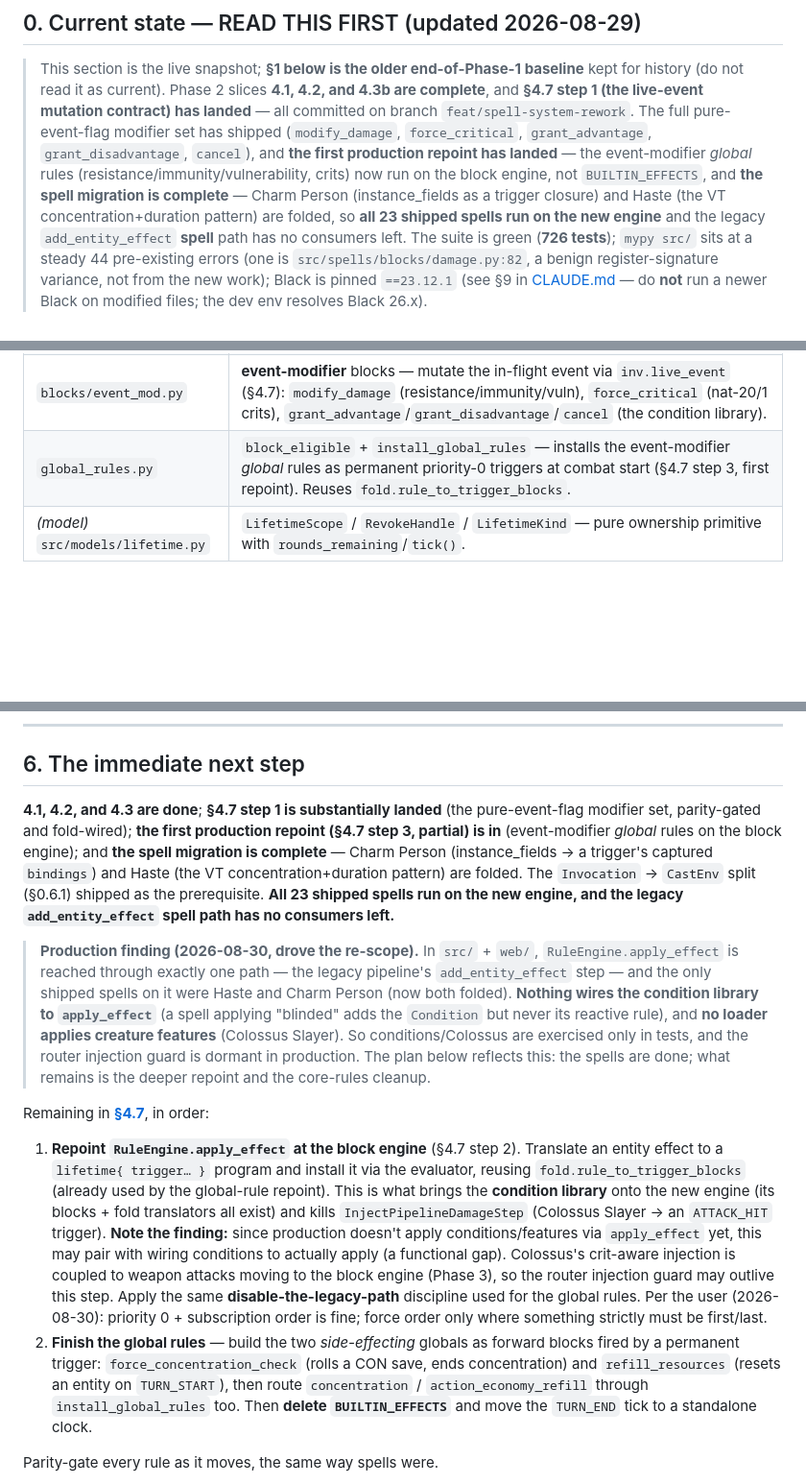
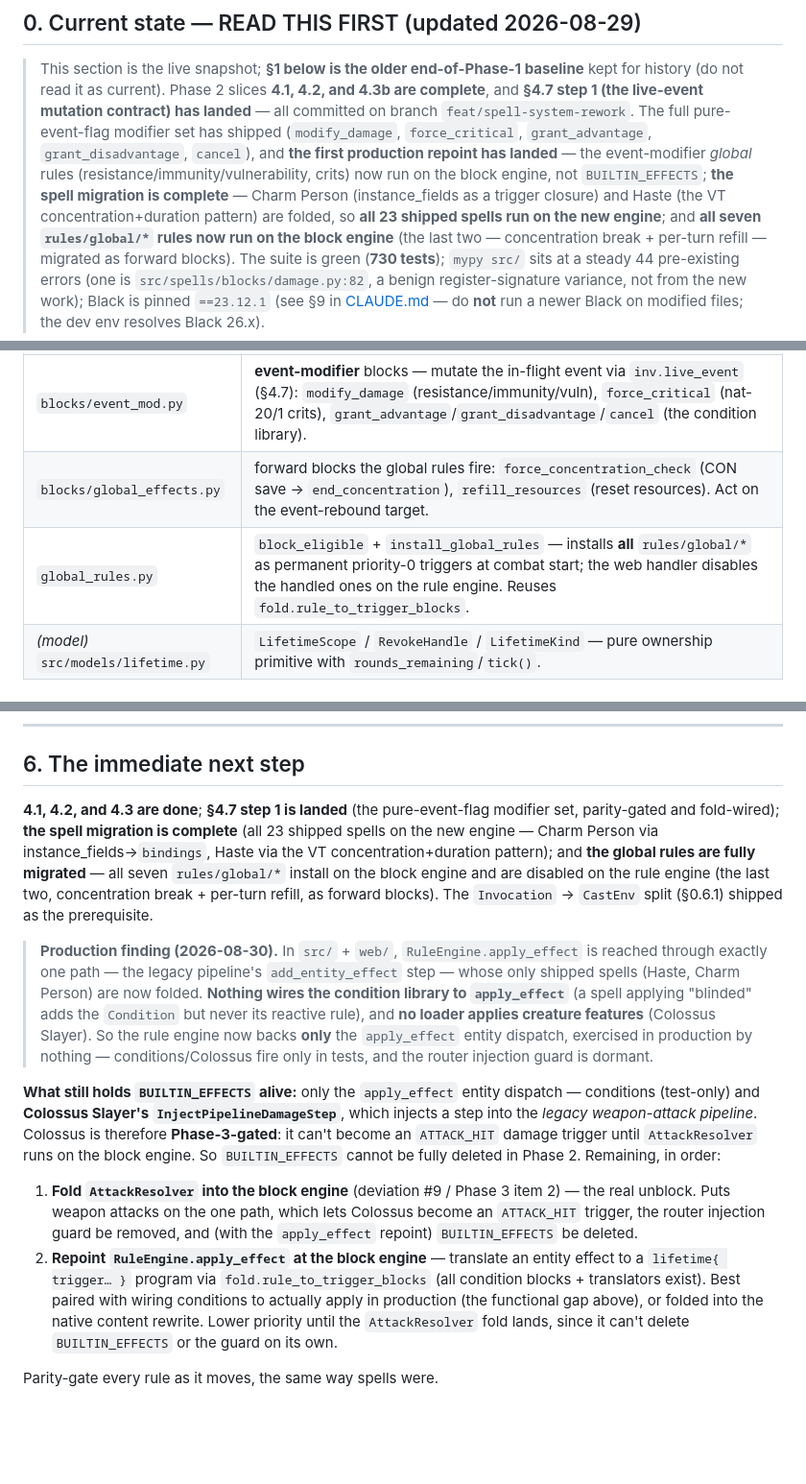
Before and after one commit to Nitrix119/DnD-Auto-Battler, a Markdown page: docs/SPELL_SYSTEM_PHASE2_PLAN.md, 3 parts joined by grey strips. Shown at 96% size. GitHub-like rendering; blank space fills up the shorter version.

Commit message:
docs: record the global-rules migration complete (§4.7)
Snapshot to 730 tests; all seven rules/global/* now on the block engine (§0.2
adds blocks/global_effects.py, block count 18->20). §6 rewritten around the new
state: spells done + global rules done, so the only thing still holding
BUILTIN_EFFECTS alive is the apply_effect entity dispatch — conditions (test-only)
and Colossus Slayer's pipeline injection, which is Phase-3-gated. Next real unblock
is folding AttackResolver onto the block engine; the apply_effect repoint drops in
priority since it can't delete BUILTIN_EFFECTS or the guard on its own.

Co-Authored-By: Claude Opus 4.8 <noreply@anthropic.com>

```diff
--- a/docs/SPELL_SYSTEM_PHASE2_PLAN.md
+++ b/docs/SPELL_SYSTEM_PHASE2_PLAN.md
@@ -22,10 +22,11 @@
 > The full pure-event-flag modifier set has shipped (`modify_damage`, `force_critical`, `grant_advantage`,
 > `grant_disadvantage`, `cancel`), and **the first production repoint has landed** — the event-modifier
 > *global* rules (resistance/immunity/vulnerability, crits) now run on the block engine, not
-> `BUILTIN_EFFECTS`, and **the spell migration is complete** — Charm Person (instance_fields as a trigger
+> `BUILTIN_EFFECTS`; **the spell migration is complete** — Charm Person (instance_fields as a trigger
 > closure) and Haste (the VT concentration+duration pattern) are folded, so **all 23 shipped spells run on
-> the new engine** and the legacy `add_entity_effect` **spell** path has no consumers left. The suite is
-> green (**726 tests**); `mypy src/` sits at a steady 44
+> the new engine**; and **all seven `rules/global/*` rules now run on the block engine** (the last two —
+> concentration break + per-turn refill — migrated as forward blocks). The suite is green (**730 tests**);
+> `mypy src/` sits at a steady 44
 > pre-existing errors (one is `src/spells/blocks/damage.py:82`, a benign register-signature variance, not
 > from the new work); Black is pinned `==23.12.1` (see §9 in [CLAUDE.md](../CLAUDE.md) — do **not** run a
 > newer Black on modified files; the dev env resolves Black 26.x).
@@ -67,7 +68,8 @@
 | `blocks/lifetime.py` | `lifetime` (opens a scope, binds concentration/duration), `end_lifetime` (self-dispose). |
 | `blocks/triggers.py` | `trigger` (subscribe a `then` to an event, holder-scoped, depth-guarded, priority −10; passes the live event to its firing; captures `bindings` at install → `instance_fields.<name>`). |
 | `blocks/event_mod.py` | **event-modifier** blocks — mutate the in-flight event via `inv.live_event` (§4.7): `modify_damage` (resistance/immunity/vuln), `force_critical` (nat-20/1 crits), `grant_advantage`/`grant_disadvantage`/`cancel` (the condition library). |
-| `global_rules.py` | `block_eligible` + `install_global_rules` — installs the event-modifier *global* rules as permanent priority-0 triggers at combat start (§4.7 step 3, first repoint). Reuses `fold.rule_to_trigger_blocks`. |
+| `blocks/global_effects.py` | forward blocks the global rules fire: `force_concentration_check` (CON save → `end_concentration`), `refill_resources` (reset resources). Act on the event-rebound target. |
+| `global_rules.py` | `block_eligible` + `install_global_rules` — installs **all** `rules/global/*` as permanent priority-0 triggers at combat start; the web handler disables the handled ones on the rule engine. Reuses `fold.rule_to_trigger_blocks`. |
 | *(model)* `src/models/lifetime.py` | `LifetimeScope` / `RevokeHandle` / `LifetimeKind` — pure ownership primitive with `rounds_remaining`/`tick()`. |
 
 ### 0.3 Key machinery & where parity lives
@@ -599,38 +601,34 @@ AST-whitelist expression sandbox · EventBus as the substrate for cross-cutting
 
 ## 6. The immediate next step
 
-**4.1, 4.2, and 4.3 are done**; **§4.7 step 1 is substantially landed** (the pure-event-flag modifier set,
-parity-gated and fold-wired); **the first production repoint (§4.7 step 3, partial) is in** (event-modifier
-*global* rules on the block engine); and **the spell migration is complete** — Charm Person (instance_fields
-→ a trigger's captured `bindings`) and Haste (the VT concentration+duration pattern) are folded. The
-`Invocation` → `CastEnv` split (§0.6.1) shipped as the prerequisite. **All 23 shipped spells run on the new
-engine, and the legacy `add_entity_effect` spell path has no consumers left.**
+**4.1, 4.2, and 4.3 are done**; **§4.7 step 1 is landed** (the pure-event-flag modifier set, parity-gated
+and fold-wired); **the spell migration is complete** (all 23 shipped spells on the new engine — Charm
+Person via instance_fields→`bindings`, Haste via the VT concentration+duration pattern); and **the global
+rules are fully migrated** — all seven `rules/global/*` install on the block engine and are disabled on the
+rule engine (the last two, concentration break + per-turn refill, as forward blocks). The `Invocation` →
+`CastEnv` split (§0.6.1) shipped as the prerequisite.
 
-> **Production finding (2026-08-30, drove the re-scope).** In `src/` + `web/`, `RuleEngine.apply_effect` is
-> reached through exactly one path — the legacy pipeline's `add_entity_effect` step — and the only shipped
-> spells on it were Haste and Charm Person (now both folded). **Nothing wires the condition library to
-> `apply_effect`** (a spell applying "blinded" adds the `Condition` but never its reactive rule), and **no
-> loader applies creature features** (Colossus Slayer). So conditions/Colossus are exercised only in tests,
-> and the router injection guard is dormant in production. The plan below reflects this: the spells are
-> done; what remains is the deeper repoint and the core-rules cleanup.
+> **Production finding (2026-08-30).** In `src/` + `web/`, `RuleEngine.apply_effect` is reached through
+> exactly one path — the legacy pipeline's `add_entity_effect` step — whose only shipped spells (Haste,
+> Charm Person) are now folded. **Nothing wires the condition library to `apply_effect`** (a spell applying
+> "blinded" adds the `Condition` but never its reactive rule), and **no loader applies creature features**
+> (Colossus Slayer). So the rule engine now backs **only** the `apply_effect` entity dispatch, exercised in
+> production by nothing — conditions/Colossus fire only in tests, and the router injection guard is dormant.
 
-Remaining in **[§4.7](#47-phase-29--retiring-builtin_effects-the-core-rules-migration)**, in order:
+**What still holds `BUILTIN_EFFECTS` alive:** only the `apply_effect` entity dispatch — conditions
+(test-only) and **Colossus Slayer's `InjectPipelineDamageStep`**, which injects a step into the *legacy
+weapon-attack pipeline*. Colossus is therefore **Phase-3-gated**: it can't become an `ATTACK_HIT` damage
+trigger until `AttackResolver` runs on the block engine. So `BUILTIN_EFFECTS` cannot be fully deleted in
+Phase 2. Remaining, in order:
 
-1. **Repoint `RuleEngine.apply_effect` at the block engine** (§4.7 step 2). Translate an entity effect to a
-   `lifetime{ trigger… }` program and install it via the evaluator, reusing `fold.rule_to_trigger_blocks`
-   (already used by the global-rule repoint). This is what brings the **condition library** onto the new
-   engine (its blocks + fold translators all exist) and kills `InjectPipelineDamageStep` (Colossus Slayer →
-   an `ATTACK_HIT` trigger). **Note the finding:** since production doesn't apply conditions/features via
-   `apply_effect` yet, this may pair with wiring conditions to actually apply (a functional gap). Colossus's
-   crit-aware injection is coupled to weapon attacks moving to the block engine (Phase 3), so the router
-   injection guard may outlive this step. Apply the same **disable-the-legacy-path** discipline used for the
-   global rules. Per the user (2026-08-30): priority 0 + subscription order is fine; force order only where
-   something strictly must be first/last.
-2. **Finish the global rules** — build the two *side-effecting* globals as forward blocks fired by a
-   permanent trigger: `force_concentration_check` (rolls a CON save, ends concentration) and
-   `refill_resources` (resets an entity on `TURN_START`), then route `concentration` / `action_economy_refill`
-   through `install_global_rules` too. Then **delete `BUILTIN_EFFECTS`** and move the `TURN_END` tick to a
-   standalone clock.
+1. **Fold `AttackResolver` into the block engine** (deviation #9 / Phase 3 item 2) — the real unblock.
+   Puts weapon attacks on the one path, which lets Colossus become an `ATTACK_HIT` trigger, the router
+   injection guard be removed, and (with the `apply_effect` repoint) `BUILTIN_EFFECTS` be deleted.
+2. **Repoint `RuleEngine.apply_effect` at the block engine** — translate an entity effect to a
+   `lifetime{ trigger… }` program via `fold.rule_to_trigger_blocks` (all condition blocks + translators
+   exist). Best paired with wiring conditions to actually apply in production (the functional gap above),
+   or folded into the native content rewrite. Lower priority until the `AttackResolver` fold lands, since
+   it can't delete `BUILTIN_EFFECTS` or the guard on its own.
 
 Parity-gate every rule as it moves, the same way spells were.
 
```
Also changed, not shown: other parts of docs/SPELL_SYSTEM_PHASE2_PLAN.md (+1 -1 lines).
